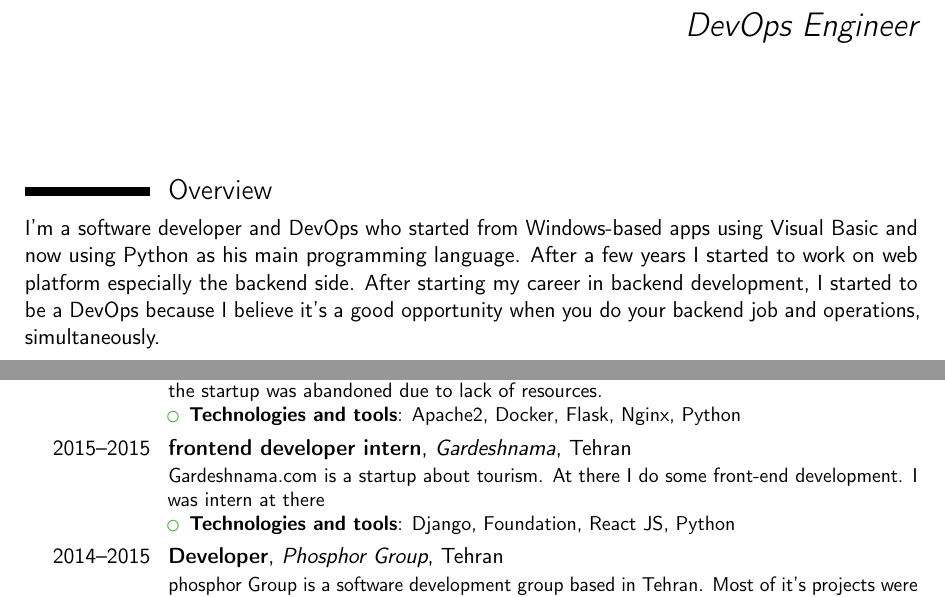
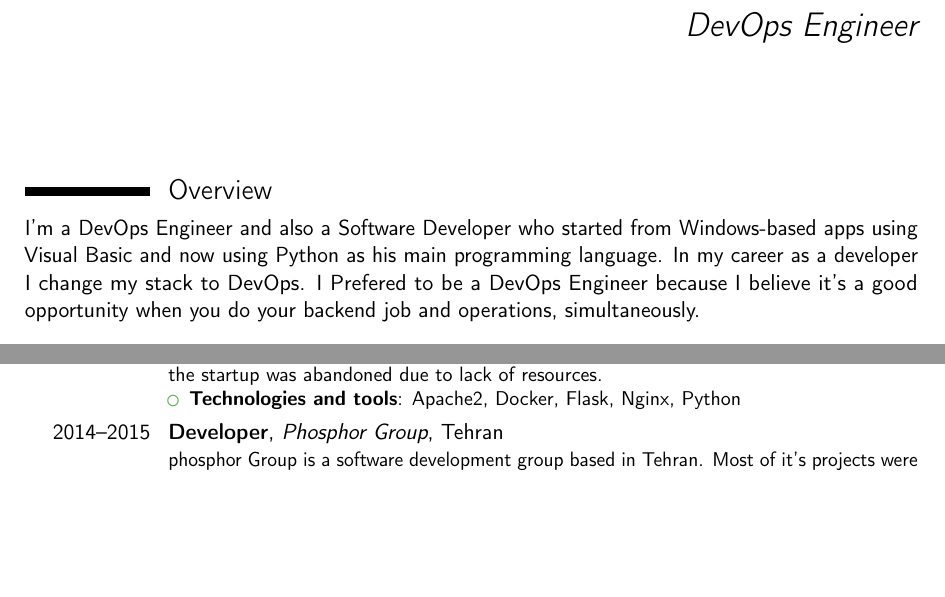
Before and after one commit to numb95/Resume, a LaTeX CV (tex/AmirHosseinGoodarziCV.tex): two parts of pages 1 and 2 of 4, joined at a grey line, cut so that both start at the same text, the shorter picture padded with empty space. Compiled offline with pdfLaTeX.

Commit message:
make it smaller

```diff
--- a/tex/AmirHosseinGoodarziCV.tex
+++ b/tex/AmirHosseinGoodarziCV.tex
@@ -54,11 +54,9 @@
 \makecvtitle
 
 \section{Overview}
-I'm a software developer and DevOps who started from Windows-based
+I'm a DevOps Engineer and also a Software Developer who started from Windows-based
 apps using Visual Basic and now using Python as his main programming
-language. After a few years I started to work on web platform especially the
-backend side. After starting my career in backend development, I started
-to be a DevOps because I believe it’s a good opportunity when you do your backend job and operations, simultaneously.
+language. In my career as a developer I change my stack to DevOps. I Prefered to be a DevOps Engineer because I believe it’s a good opportunity when you do your backend job and operations, simultaneously.
 \section{Education}
 \cventry{2014--2018}{B.Sc}{Islamic Azad University - Tehran North Branch}{Tehran}{\textit{16.10}}{Robotics engineering}  % arguments 3 to 6 can be left empty
 \cventry{2009--2013}{Diploma}{Rahnama Highschool}{Tehran}{\textit{14}}{Mathematics and physics}
@@ -92,14 +90,7 @@ enough and make a secure and high-performance system.\newline{}
 also the startup was abandoned due to lack of resources.
 \begin{itemize}%
 \item \textbf{Technologies and tools}: Apache2, Docker, Flask, Nginx, Python
-\end{itemize}
-}
-%%
-\cventry{2015--2015}{frontend developer intern}{Gardeshnama}{Tehran}{}{Gardeshnama.com is a startup about tourism. At there I do some front-end development. I was intern at there
-\begin{itemize}%
-\item \textbf{Technologies and tools}: Django, Foundation, React JS, Python
-\end{itemize}
-}
+\end{itemize}}
 \cventry{2014--2015}{Developer}{Phosphor Group}{Tehran}{}{phosphor Group is a software development group based in Tehran. Most of it's projects
 were based on WordPress and PHP. At there I was WordPress developer and system
 administrator. At Phosphor, despite the limited resources, I learned how to manage the performance issues with Apache
```
